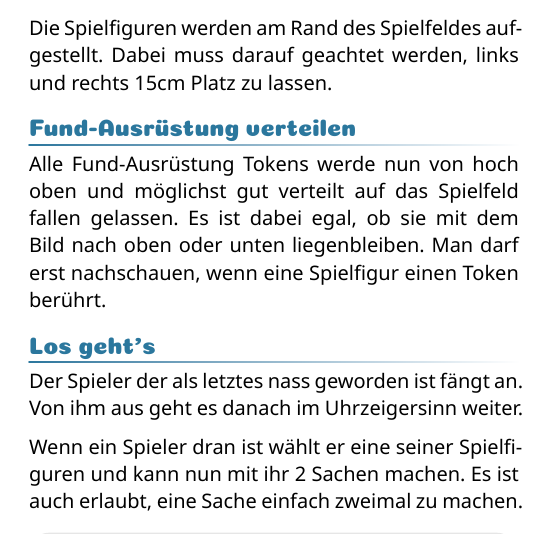
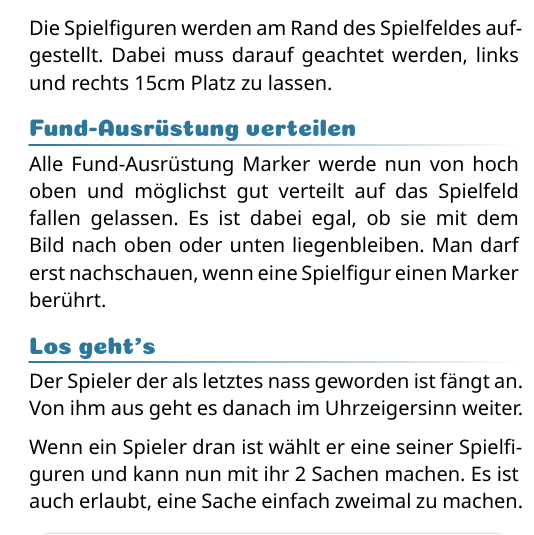
Before and after one commit to Mutantpenguin/Wasserschlacht, a Typst document (regeln/regeln.typ): part of one column of page 4 of 4, cut so that both start at the same text. Compiled offline with Typst 0.15.

Commit message:
Token in Marker umbenannt

```diff
--- a/regeln/regeln.typ
+++ b/regeln/regeln.typ
@@ -337,9 +337,9 @@ Dabei muss darauf geachtet werden, links und rechts 15cm Platz zu lassen.
 
 == Fund-Ausrüstung verteilen
 
-Alle Fund-Ausrüstung Tokens werde nun von hoch oben und möglichst gut verteilt auf das Spielfeld fallen gelassen.
+Alle Fund-Ausrüstung Marker werde nun von hoch oben und möglichst gut verteilt auf das Spielfeld fallen gelassen.
 Es ist dabei egal, ob sie mit dem Bild nach oben oder unten liegenbleiben.
-Man darf erst nachschauen, wenn eine Spielfigur einen Token berührt.
+Man darf erst nachschauen, wenn eine Spielfigur einen Marker berührt.
 
 == Los geht's
 
```
Also changed, not shown: regeln/regeln.typ (4 more changed lines).
